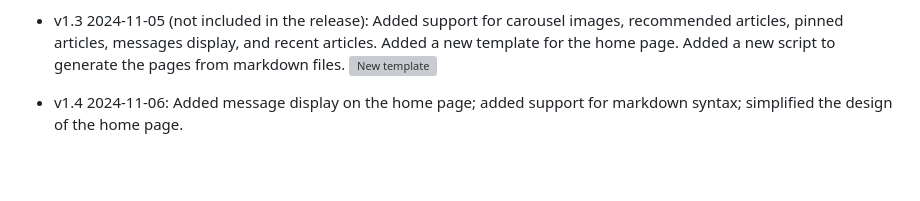
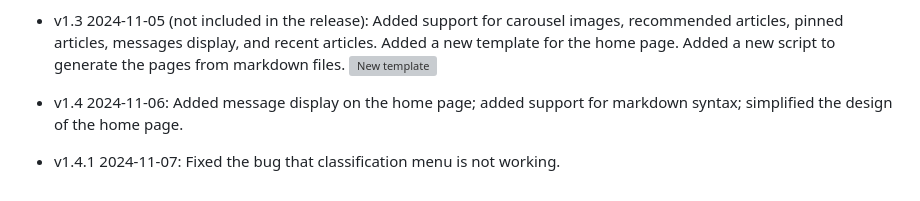
Before and after one commit to gouliming4437/PyServe, a Markdown page: README.md, the part around the change. Drawn GitHub-style; blank space fills up the shorter version; grey boxes are pictures that could not be loaded.

Commit message:
Add new release note

```diff
--- a/README.md
+++ b/README.md
@@ -58,3 +58,5 @@ Feel free to open issues or submit pull requests if you have suggestions for imp
 ![New template](https://github.com/gouliming4437/omssurgeon/blob/website/website/New%20template.png)
 
 - v1.4 2024-11-06: Added message display on the home page; added support for markdown syntax; simplified the design of the home page.
+
+- v1.4.1 2024-11-07: Fixed the bug that classification menu is not working.
```
